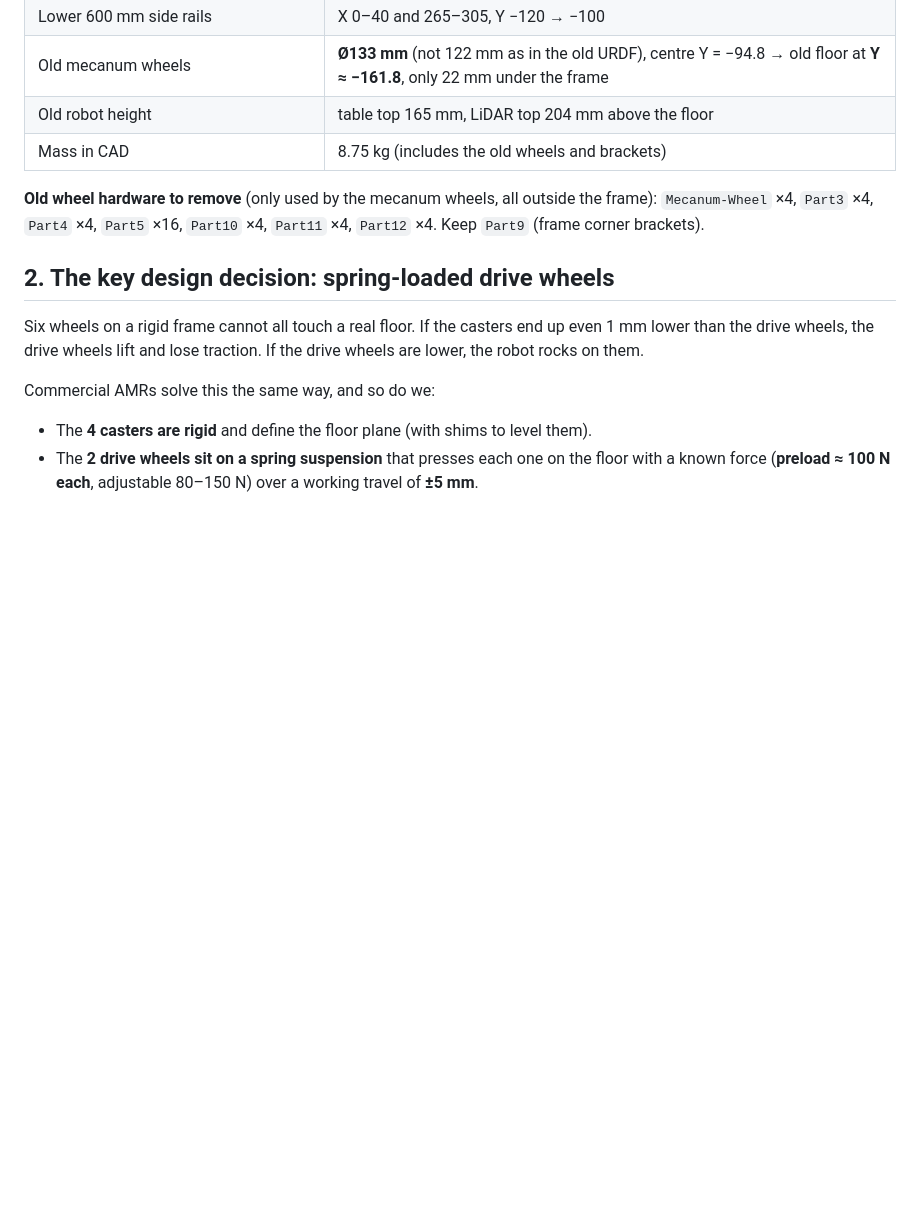
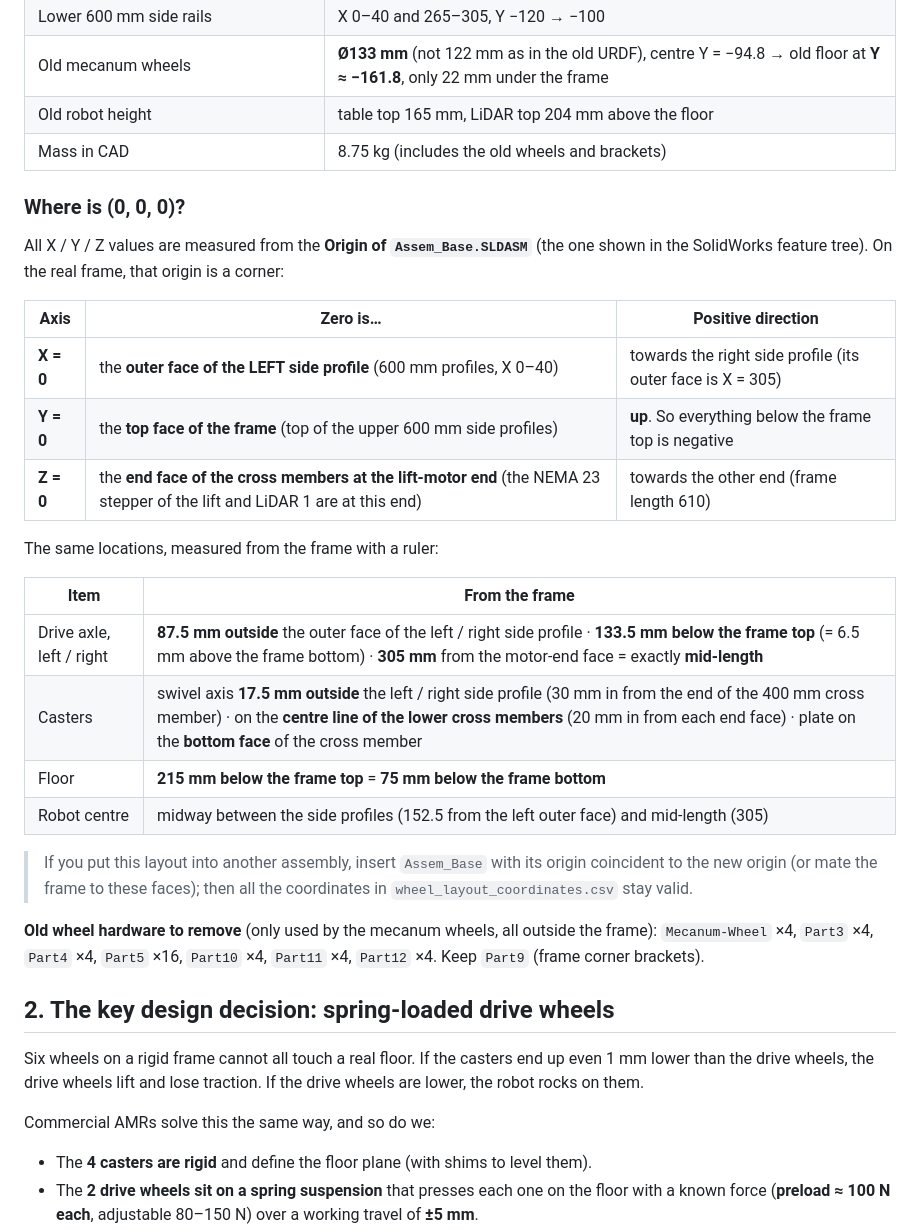
Before and after one commit to Graduation-Project-2027/AGV-Mechanical-Phase, a Markdown page: Phase-A_design/02_wheel-diameter-calcs/wheel_layout_report.md, the part around the change. GitHub-like rendering; blank space fills up the shorter version.

```diff
--- a/Phase-A_design/02_wheel-diameter-calcs/wheel_layout_report.md
+++ b/Phase-A_design/02_wheel-diameter-calcs/wheel_layout_report.md
@@ -28,6 +28,27 @@ All numbers use the frame of **`Assem_Base.SLDASM`**, read with the SolidWorks A
 | Old mecanum wheels | **Ø133 mm** (not 122 mm as in the old URDF), centre Y = −94.8 → old floor at **Y ≈ −161.8**, only 22 mm under the frame |
 | Old robot height | table top 165 mm, LiDAR top 204 mm above the floor |
 | Mass in CAD | 8.75 kg (includes the old wheels and brackets) |
+
+### Where is (0, 0, 0)?
+
+All X / Y / Z values are measured from the **Origin of `Assem_Base.SLDASM`** (the one shown in the SolidWorks feature tree). On the real frame, that origin is a corner:
+
+| Axis | Zero is… | Positive direction |
+|---|---|---|
+| **X = 0** | the **outer face of the LEFT side profile** (600 mm profiles, X 0–40) | towards the right side profile (its outer face is X = 305) |
+| **Y = 0** | the **top face of the frame** (top of the upper 600 mm side profiles) | **up**. So everything below the frame top is negative |
+| **Z = 0** | the **end face of the cross members at the lift-motor end** (the NEMA 23 stepper of the lift and LiDAR 1 are at this end) | towards the other end (frame length 610) |
+
+The same locations, measured from the frame with a ruler:
+
+| Item | From the frame |
+|---|---|
+| Drive axle, left / right | **87.5 mm outside** the outer face of the left / right side profile · **133.5 mm below the frame top** (= 6.5 mm above the frame bottom) · **305 mm** from the motor-end face = exactly **mid-length** |
+| Casters | swivel axis **17.5 mm outside** the left / right side profile (30 mm in from the end of the 400 mm cross member) · on the **centre line of the lower cross members** (20 mm in from each end face) · plate on the **bottom face** of the cross member |
+| Floor | **215 mm below the frame top** = **75 mm below the frame bottom** |
+| Robot centre | midway between the side profiles (152.5 from the left outer face) and mid-length (305) |
+
+> If you put this layout into another assembly, insert `Assem_Base` with its origin coincident to the new origin (or mate the frame to these faces); then all the coordinates in `wheel_layout_coordinates.csv` stay valid.
 
 **Old wheel hardware to remove** (only used by the mecanum wheels, all outside the frame): `Mecanum-Wheel` ×4, `Part3` ×4, `Part4` ×4, `Part5` ×16, `Part10` ×4, `Part11` ×4, `Part12` ×4. Keep `Part9` (frame corner brackets).
 
```
Also changed, not shown: Phase-A_design/02_wheel-diameter-calcs/README.md (+2 -1 lines).
